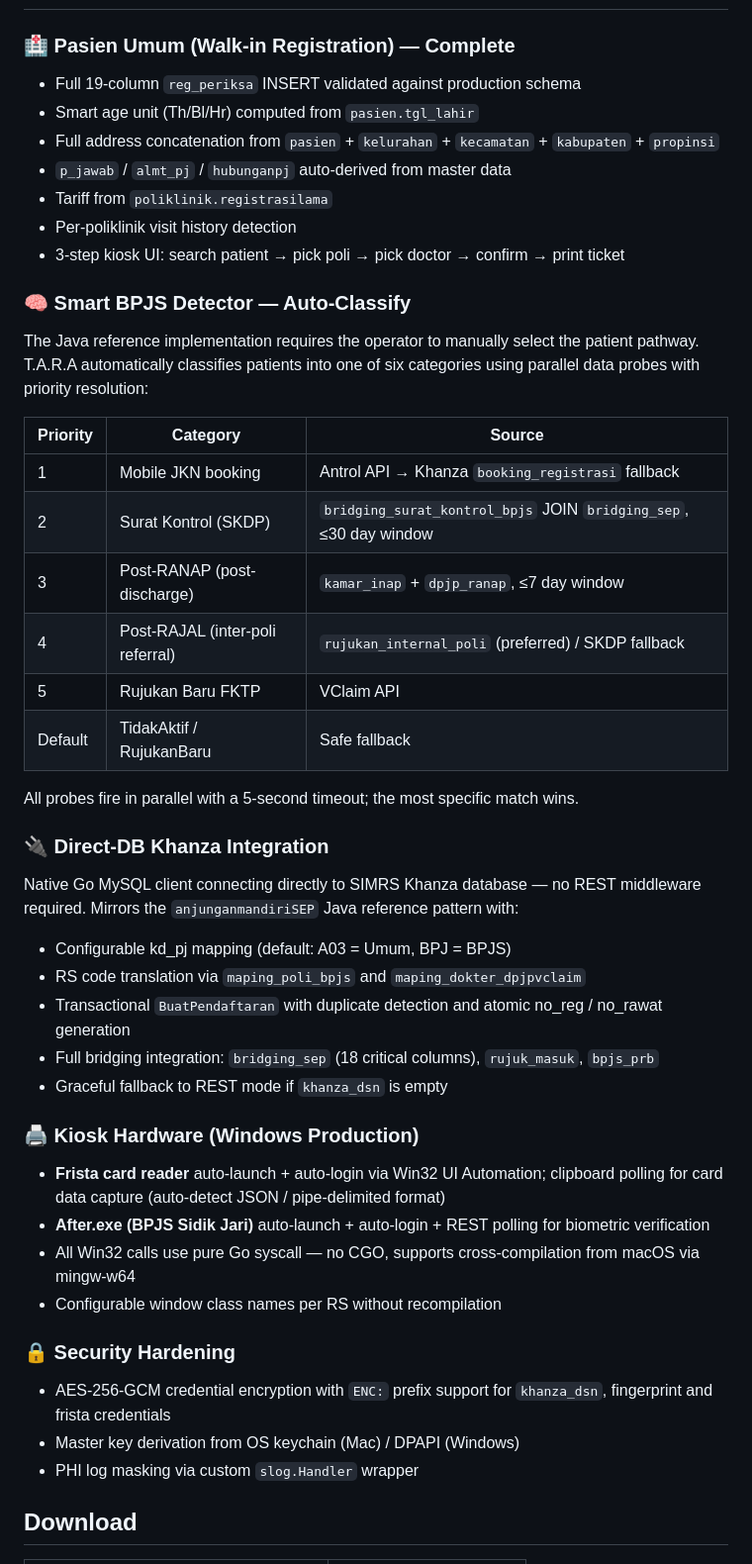
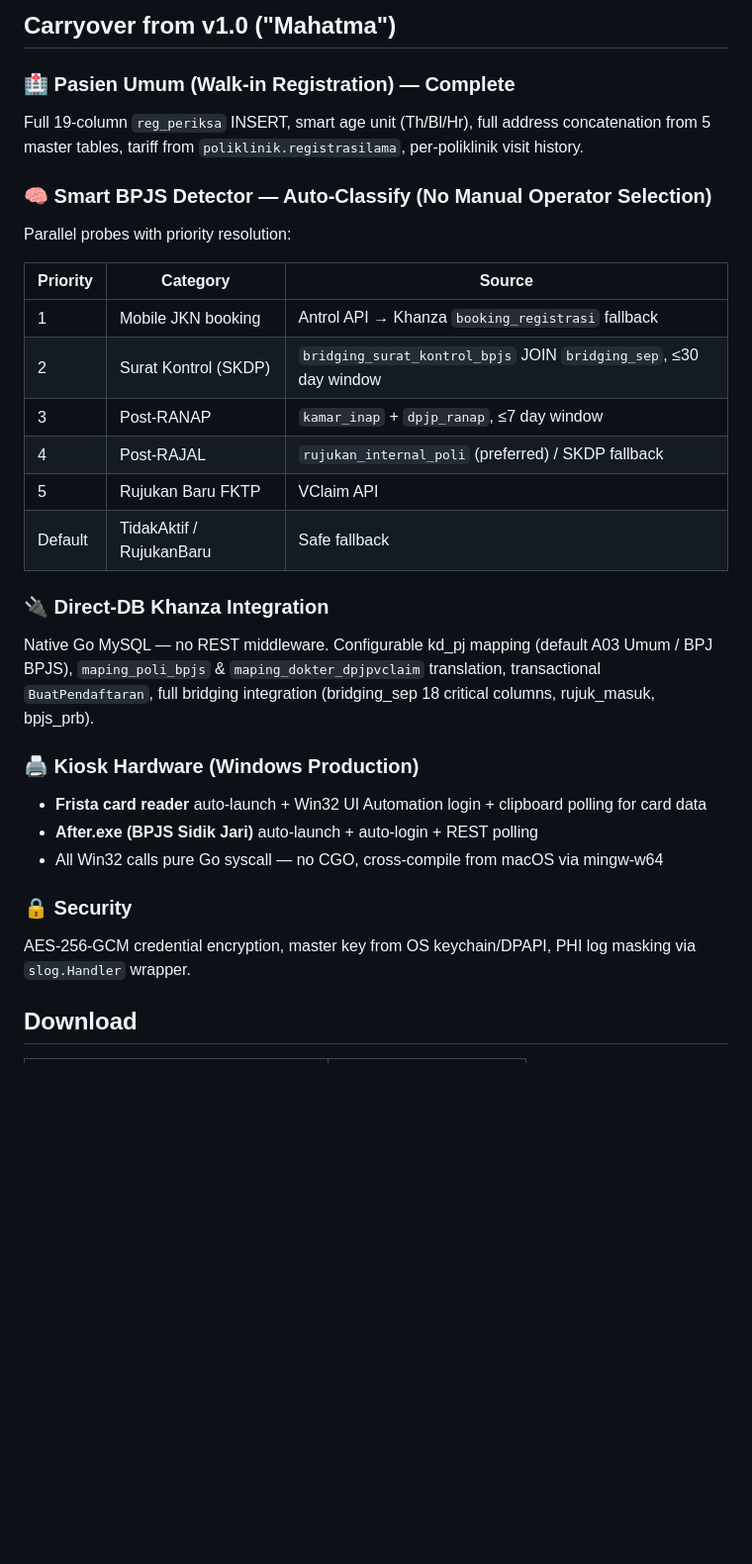
Before and after one commit to rsamjkt/Arunika-TARA, a Markdown page: .github/RELEASE_TEMPLATE.md, the part around one of its changes. Shown at 99% size. GitHub-like rendering; blank space fills up the shorter version.

Commit message:
docs: release notes for v1.1.0-mahatma

```diff
--- a/.github/RELEASE_TEMPLATE.md
+++ b/.github/RELEASE_TEMPLATE.md
@@ -6,45 +54,30 @@
+## Carryover from v1.0 ("Mahatma")
 
 ### 🏥 Pasien Umum (Walk-in Registration) — Complete
-- Full 19-column `reg_periksa` INSERT validated against production schema
-- Smart age unit (Th/Bl/Hr) computed from `pasien.tgl_lahir`
-- Full address concatenation from `pasien` + `kelurahan` + `kecamatan` + `kabupaten` + `propinsi`
-- `p_jawab` / `almt_pj` / `hubunganpj` auto-derived from master data
-- Tariff from `poliklinik.registrasilama`
-- Per-poliklinik visit history detection
-- 3-step kiosk UI: search patient → pick poli → pick doctor → confirm → print ticket
+Full 19-column `reg_periksa` INSERT, smart age unit (Th/Bl/Hr), full address concatenation from 5 master tables, tariff from `poliklinik.registrasilama`, per-poliklinik visit history.
 
-### 🧠 Smart BPJS Detector — Auto-Classify
-The Java reference implementation requires the operator to manually select the patient pathway. T.A.R.A automatically classifies patients into one of six categories using parallel data probes with priority resolution:
+### 🧠 Smart BPJS Detector — Auto-Classify (No Manual Operator Selection)
+Parallel probes with priority resolution:
 
 | Priority | Category | Source |
 |----------|----------|--------|
 | 1 | Mobile JKN booking | Antrol API → Khanza `booking_registrasi` fallback |
 | 2 | Surat Kontrol (SKDP) | `bridging_surat_kontrol_bpjs` JOIN `bridging_sep`, ≤30 day window |
-| 3 | Post-RANAP (post-discharge) | `kamar_inap` + `dpjp_ranap`, ≤7 day window |
-| 4 | Post-RAJAL (inter-poli referral) | `rujukan_internal_poli` (preferred) / SKDP fallback |
+| 3 | Post-RANAP | `kamar_inap` + `dpjp_ranap`, ≤7 day window |
+| 4 | Post-RAJAL | `rujukan_internal_poli` (preferred) / SKDP fallback |
 | 5 | Rujukan Baru FKTP | VClaim API |
 | Default | TidakAktif / RujukanBaru | Safe fallback |
 
-All probes fire in parallel with a 5-second timeout; the most specific match wins.
-
 ### 🔌 Direct-DB Khanza Integration
-Native Go MySQL client connecting directly to SIMRS Khanza database — no REST middleware required. Mirrors the `anjunganmandiriSEP` Java reference pattern with:
-- Configurable kd_pj mapping (default: A03 = Umum, BPJ = BPJS)
-- RS code translation via `maping_poli_bpjs` and `maping_dokter_dpjpvclaim`
-- Transactional `BuatPendaftaran` with duplicate detection and atomic no_reg / no_rawat generation
-- Full bridging integration: `bridging_sep` (18 critical columns), `rujuk_masuk`, `bpjs_prb`
-- Graceful fallback to REST mode if `khanza_dsn` is empty
+Native Go MySQL — no REST middleware. Configurable kd_pj mapping (default A03 Umum / BPJ BPJS), `maping_poli_bpjs` & `maping_dokter_dpjpvclaim` translation, transactional `BuatPendaftaran`, full bridging integration (bridging_sep 18 critical columns, rujuk_masuk, bpjs_prb).
 
 ### 🖨️ Kiosk Hardware (Windows Production)
-- **Frista card reader** auto-launch + auto-login via Win32 UI Automation; clipboard polling for card data capture (auto-detect JSON / pipe-delimited format)
-- **After.exe (BPJS Sidik Jari)** auto-launch + auto-login + REST polling for biometric verification
-- All Win32 calls use pure Go syscall — no CGO, supports cross-compilation from macOS via mingw-w64
-- Configurable window class names per RS without recompilation
+- **Frista card reader** auto-launch + Win32 UI Automation login + clipboard polling for card data
+- **After.exe (BPJS Sidik Jari)** auto-launch + auto-login + REST polling
+- All Win32 calls pure Go syscall — no CGO, cross-compile from macOS via mingw-w64
 
-### 🔒 Security Hardening
-- AES-256-GCM credential encryption with `ENC:` prefix support for `khanza_dsn`, fingerprint and frista credentials
-- Master key derivation from OS keychain (Mac) / DPAPI (Windows)
-- PHI log masking via custom `slog.Handler` wrapper
+### 🔒 Security
+AES-256-GCM credential encryption, master key from OS keychain/DPAPI, PHI log masking via `slog.Handler` wrapper.
 
 ## Download
 
```
Also changed, not shown: other parts of .github/RELEASE_TEMPLATE.md (+67 -19 lines).
